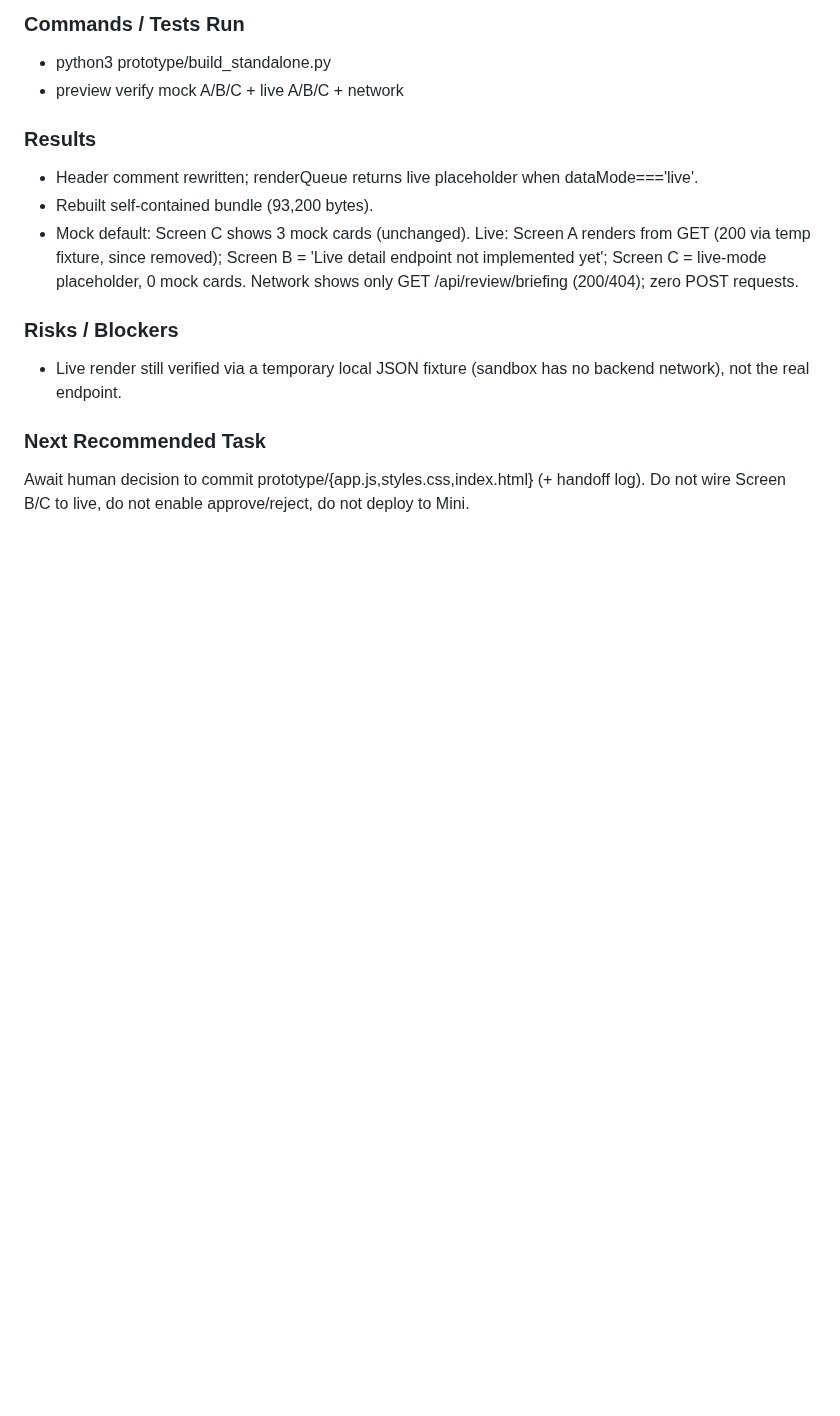
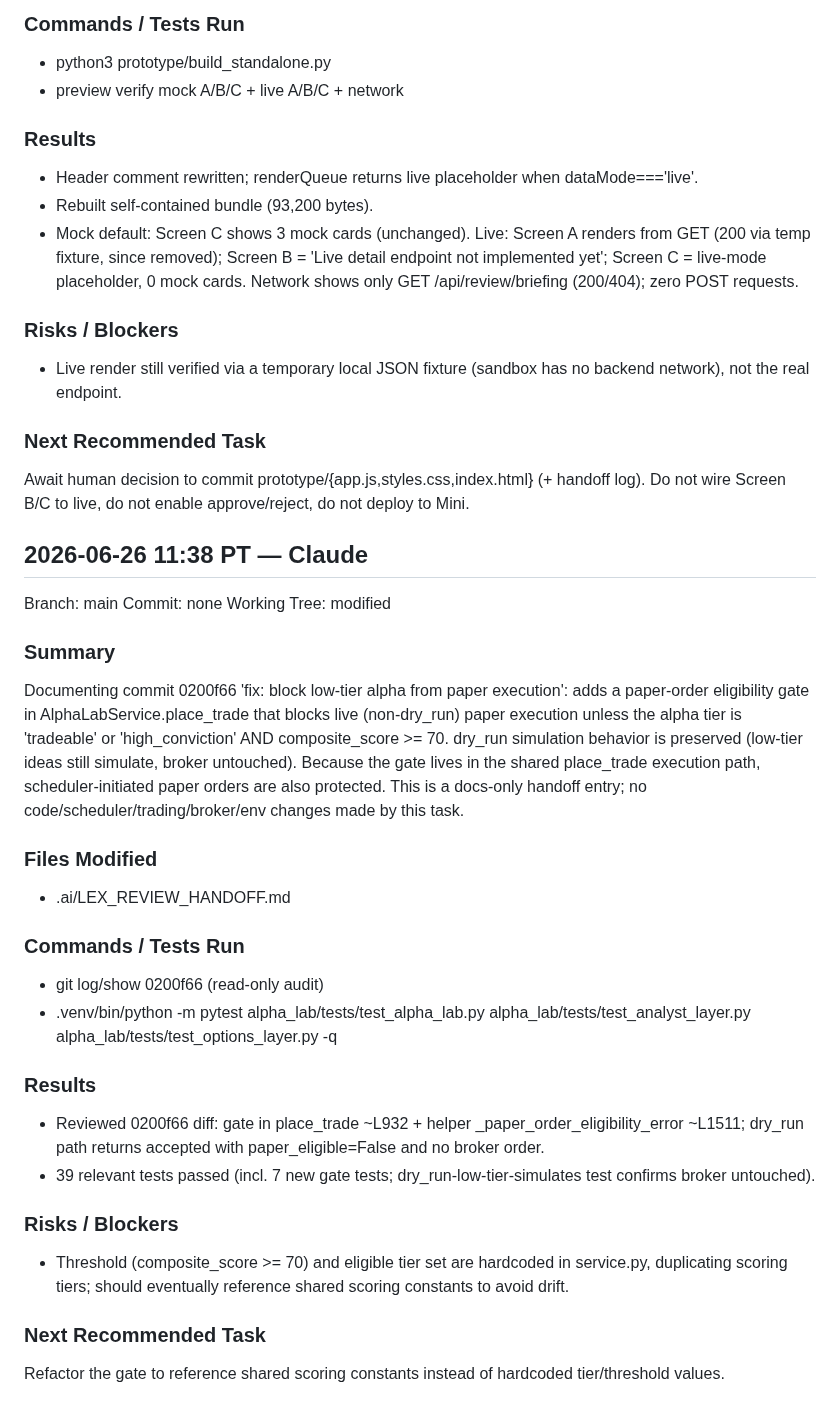
Before and after one commit to Pak209/AlphaLabs, a Markdown page: .ai/LEX_REVIEW_HANDOFF.md, the part around the change. Rendered like a GitHub page; blank space fills up the shorter version.

Commit message:
docs: record paper alpha safety gate
Co-Authored-By: Claude Opus 4.6 <noreply@anthropic.com>

```diff
--- a/.ai/LEX_REVIEW_HANDOFF.md
+++ b/.ai/LEX_REVIEW_HANDOFF.md
@@ -2187,3 +2187,30 @@ Tightening pass on the prototype live-wiring (pre-commit, not committed). Update
 
 ### Next Recommended Task
 Await human decision to commit prototype/{app.js,styles.css,index.html} (+ handoff log). Do not wire Screen B/C to live, do not enable approve/reject, do not deploy to Mini.
+
+
+## 2026-06-26 11:38 PT — Claude
+
+Branch: main
+Commit: none
+Working Tree: modified
+
+### Summary
+Documenting commit 0200f66 'fix: block low-tier alpha from paper execution': adds a paper-order eligibility gate in AlphaLabService.place_trade that blocks live (non-dry_run) paper execution unless the alpha tier is 'tradeable' or 'high_conviction' AND composite_score >= 70. dry_run simulation behavior is preserved (low-tier ideas still simulate, broker untouched). Because the gate lives in the shared place_trade execution path, scheduler-initiated paper orders are also protected. This is a docs-only handoff entry; no code/scheduler/trading/broker/env changes made by this task.
+
+### Files Modified
+- .ai/LEX_REVIEW_HANDOFF.md
+
+### Commands / Tests Run
+- git log/show 0200f66 (read-only audit)
+- .venv/bin/python -m pytest alpha_lab/tests/test_alpha_lab.py alpha_lab/tests/test_analyst_layer.py alpha_lab/tests/test_options_layer.py -q
+
+### Results
+- Reviewed 0200f66 diff: gate in place_trade ~L932 + helper _paper_order_eligibility_error ~L1511; dry_run path returns accepted with paper_eligible=False and no broker order.
+- 39 relevant tests passed (incl. 7 new gate tests; dry_run-low-tier-simulates test confirms broker untouched).
+
+### Risks / Blockers
+- Threshold (composite_score >= 70) and eligible tier set are hardcoded in service.py, duplicating scoring tiers; should eventually reference shared scoring constants to avoid drift.
+
+### Next Recommended Task
+Refactor the gate to reference shared scoring constants instead of hardcoded tier/threshold values.
```
